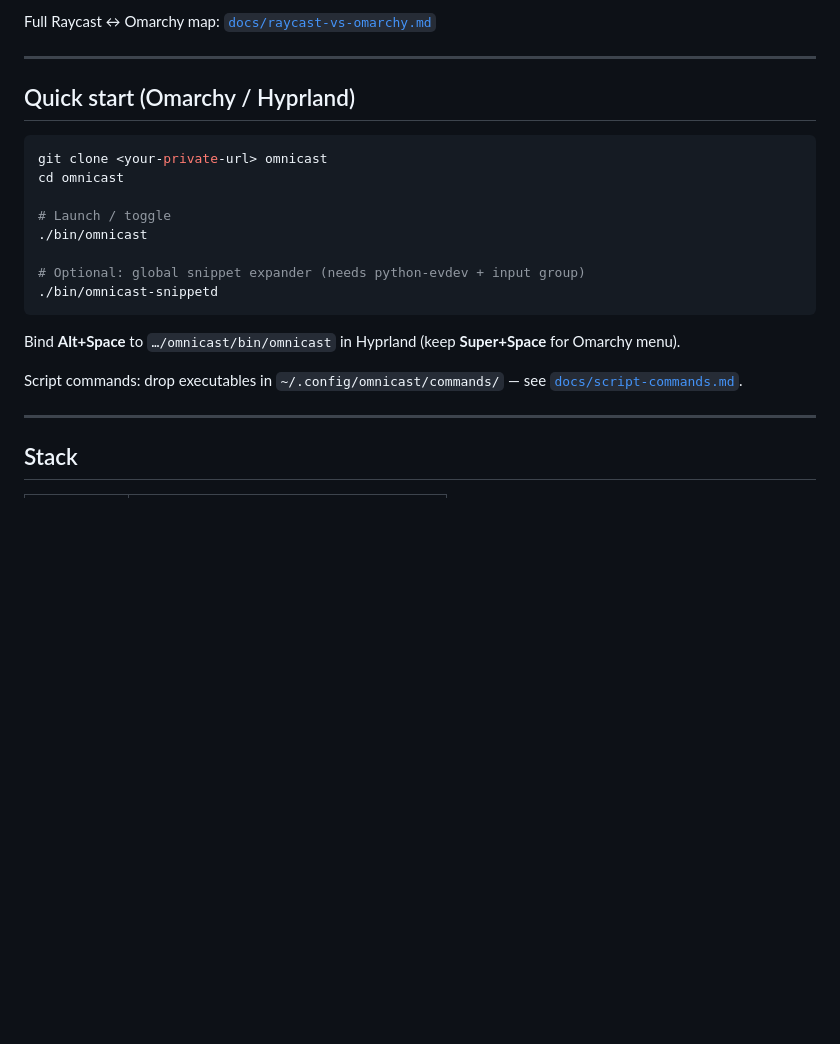
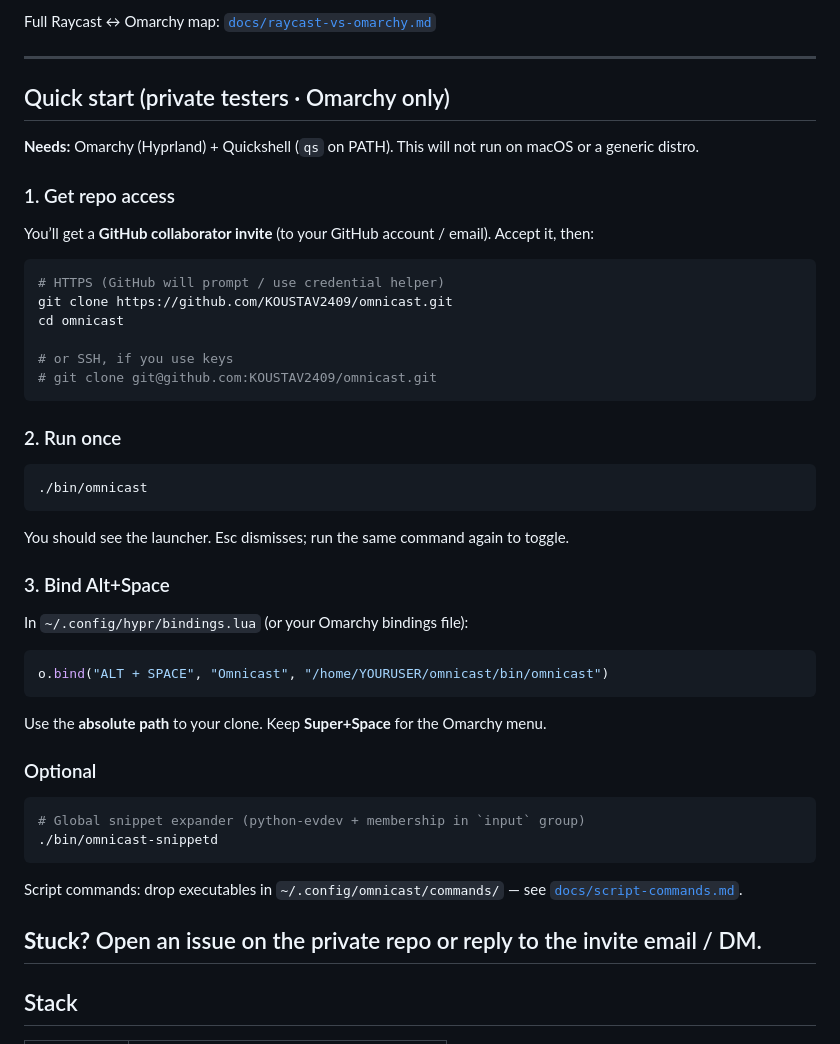
Before and after one commit to KOUSTAV2409/omnicast, a Markdown page: README.md, the part around the change. Drawn GitHub-style; blank space fills up the shorter version.

Commit message:
docs: spell out private-tester clone, bind, and run path
Co-authored-by: Cursor <cursoragent@cursor.com>

````diff
--- a/README.md
+++ b/README.md
@@ -49,23 +49,47 @@ Full Raycast ↔ Omarchy map: [`docs/raycast-vs-omarchy.md`](docs/raycast-vs-oma
 
 ---
 
-## Quick start (Omarchy / Hyprland)
+## Quick start (private testers · Omarchy only)
+
+**Needs:** Omarchy (Hyprland) + Quickshell (`qs` on PATH). This will not run on macOS or a generic distro.
+
+### 1. Get repo access
+You’ll get a **GitHub collaborator invite** (to your GitHub account / email). Accept it, then:
 
 ```bash
-git clone <your-private-url> omnicast
+# HTTPS (GitHub will prompt / use credential helper)
+git clone https://github.com/KOUSTAV2409/omnicast.git
 cd omnicast
 
-# Launch / toggle
+# or SSH, if you use keys
+# git clone git@github.com:KOUSTAV2409/omnicast.git
+```
+
+### 2. Run once
+```bash
 ./bin/omnicast
+```
 
-# Optional: global snippet expander (needs python-evdev + input group)
+You should see the launcher. Esc dismisses; run the same command again to toggle.
+
+### 3. Bind Alt+Space
+In `~/.config/hypr/bindings.lua` (or your Omarchy bindings file):
+
+```lua
+o.bind("ALT + SPACE", "Omnicast", "/home/YOURUSER/omnicast/bin/omnicast")
+```
+
+Use the **absolute path** to your clone. Keep **Super+Space** for the Omarchy menu.
+
+### Optional
+```bash
+# Global snippet expander (python-evdev + membership in `input` group)
 ./bin/omnicast-snippetd
 ```
 
-Bind **Alt+Space** to `…/omnicast/bin/omnicast` in Hyprland (keep **Super+Space** for Omarchy menu).
-
 Script commands: drop executables in `~/.config/omnicast/commands/` — see [`docs/script-commands.md`](docs/script-commands.md).
 
+**Stuck?** Open an issue on the private repo or reply to the invite email / DM.
 ---
 
 ## Stack
````
